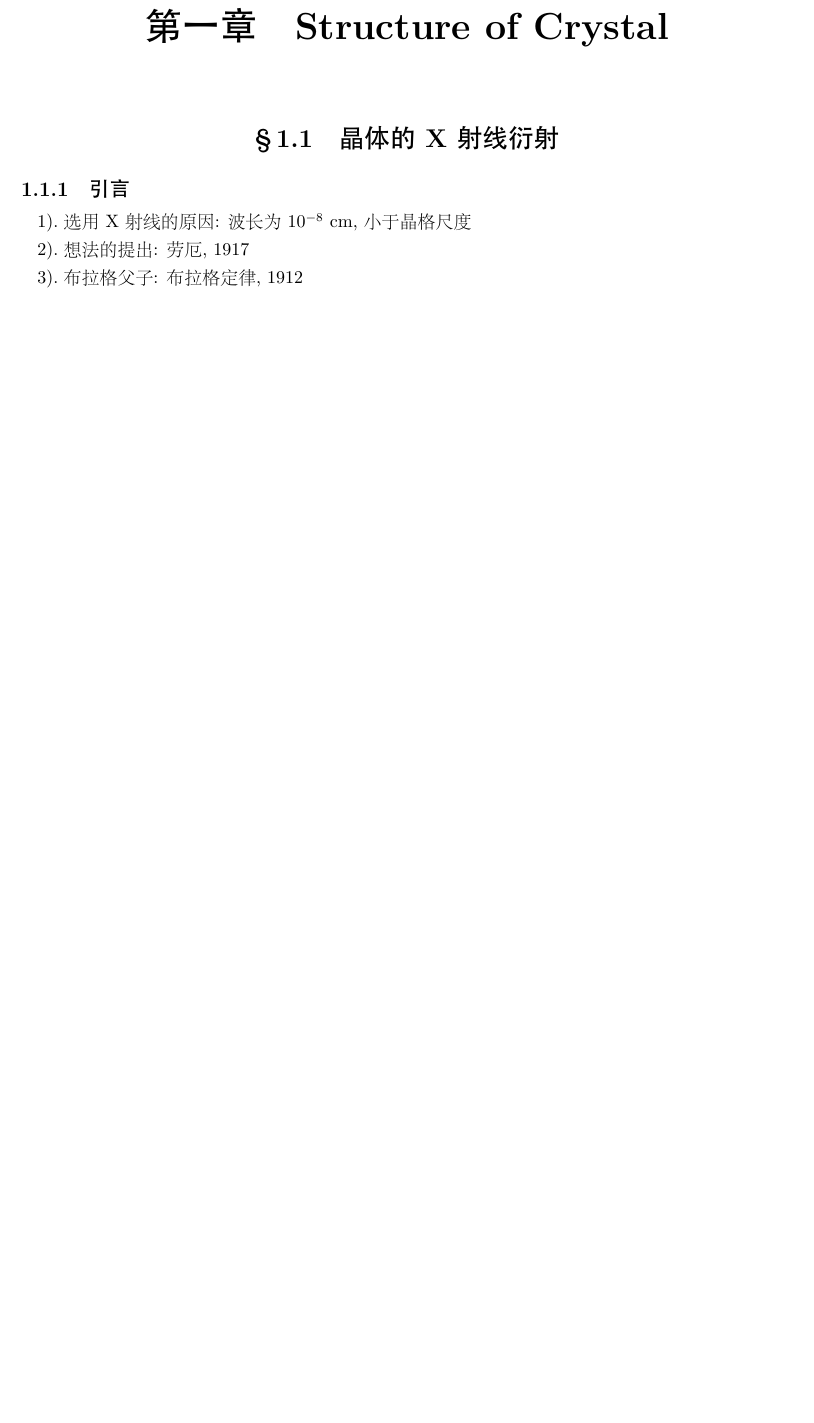
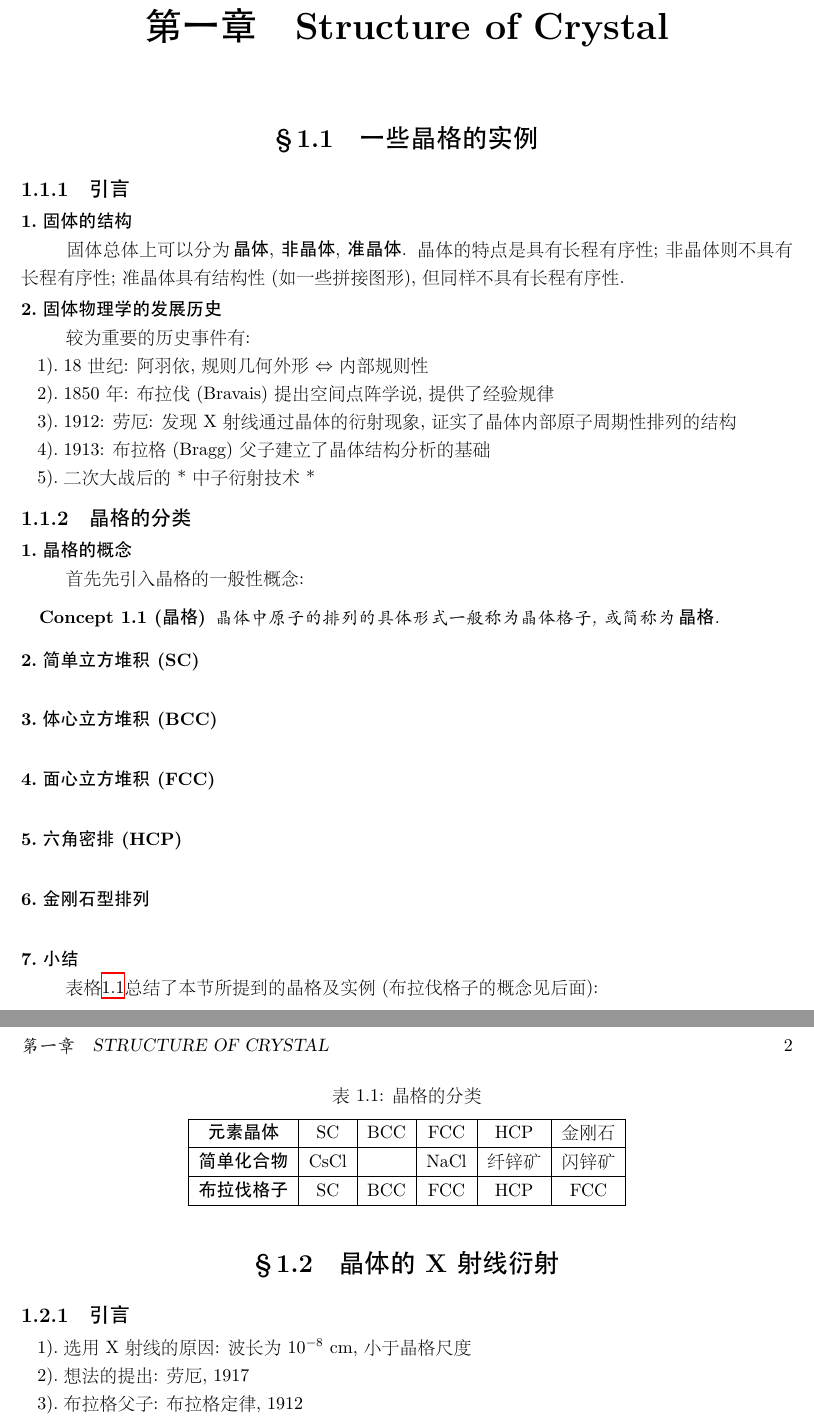
Before and after one commit to Deeperand/notebook-solid-physics, a LaTeX book (solid_physics.tex, which reads note/crystal_structure.tex): part of page 2 of 2 before the commit and two parts of pages 2 and 3 of 3 after it, the two joined at a grey line, cut so that both start at the same text, the shorter picture padded with empty space. The pictures show the PDF file solid_physics.pdf that the author committed with the source.

Commit message:
add: section `1.1 一些晶格的实例`

```diff
--- a/note/crystal_structure.tex
+++ b/note/crystal_structure.tex
@@ -1,9 +1,55 @@
 \chapter{Structure of Crystal}
+\section{一些晶格的实例}
+    \subsection{引言}
+        \paragraph{固体的结构 \\}
+            \hspace*{2em} 固体总体上可以分为\,\textbf{晶体}, \textbf{非晶体}, \textbf{准晶体}. 晶体的特点是具有长程有序性; 非晶体则不具有长程有序性; 准晶体具有结构性 (如一些拼接图形), 但同样不具有长程有序性.
+
+        \paragraph{固体物理学的发展历史 \\}
+            \hspace*{2em} 较为重要的历史事件有:
+                \begin{enumerate}
+                    \item 18 世纪: 阿羽依, 规则几何外形 $\Leftrightarrow$ 内部规则性
+                    \item 1850 年: 布拉伐 (Bravais) 提出空间点阵学说, 提供了经验规律
+                    \item 1912: 劳厄: 发现 X 射线通过晶体的衍射现象, 证实了晶体内部原子周期性排列的结构
+                    \item 1913: 布拉格 (Bragg) 父子建立了晶体结构分析的基础
+                    \item 二次大战后的 *中子衍射技术*
+                \end{enumerate}
+
+    \subsection{晶格的分类}
+        \paragraph{晶格的概念 \\}
+            \hspace*{2em} 首先先引入晶格的一般性概念:
+                \begin{Concept}[晶格]
+                    晶体中原子的排列的具体形式一般称为晶体格子, 或简称为\,\textbf{晶格}.
+                \end{Concept}
+
+        \paragraph{简单立方堆积 (SC) \\}
+
+        \paragraph{体心立方堆积 (BCC) \\}
+
+        \paragraph{面心立方堆积 (FCC) \\}
+
+        \paragraph{六角密排 (HCP) \\}
+
+        \paragraph{金刚石型排列 \\}
+
+        \paragraph{小结 \\}
+            \hspace*{2em} 表格\ref{tab: 晶格的分类}总结了本节所提到的晶格及实例 (布拉伐格子的概念见后面):
+
+                \begin{table}[H]
+                    \caption{晶格的分类}\label{tab: 晶格的分类}
+
+                    \centering
+                    \begin{tabular}{|c|c|c|c|c|c|}
+                        \hline
+                        \textbf{元素晶体}   & SC   & BCC & FCC  & HCP    & 金刚石 \\ \hline
+                        \textbf{简单化合物} & CsCl &     & NaCl & 纤锌矿 & 闪锌矿 \\ \hline
+                        \textbf{布拉伐格子} & SC   & BCC & FCC  & HCP    & FCC \\ \hline
+                    \end{tabular}
+                \end{table}
 
 \section{晶体的 X 射线衍射}
     \subsection{引言}
         \begin{enumerate}
-            \item 选用 X 射线的原因: 波长为 $10^{-8}\ \mathrm{cm}$, 小于晶格尺度
+            \item 选用 X 射线的原因: 波长为$10^{-8}$ cm, 小于晶格尺度
             \item 想法的提出: 劳厄, 1917
             \item 布拉格父子: 布拉格定律, 1912
         \end{enumerate}
```
Also changed, not shown: solid_physics.pdf, 1 other file.
